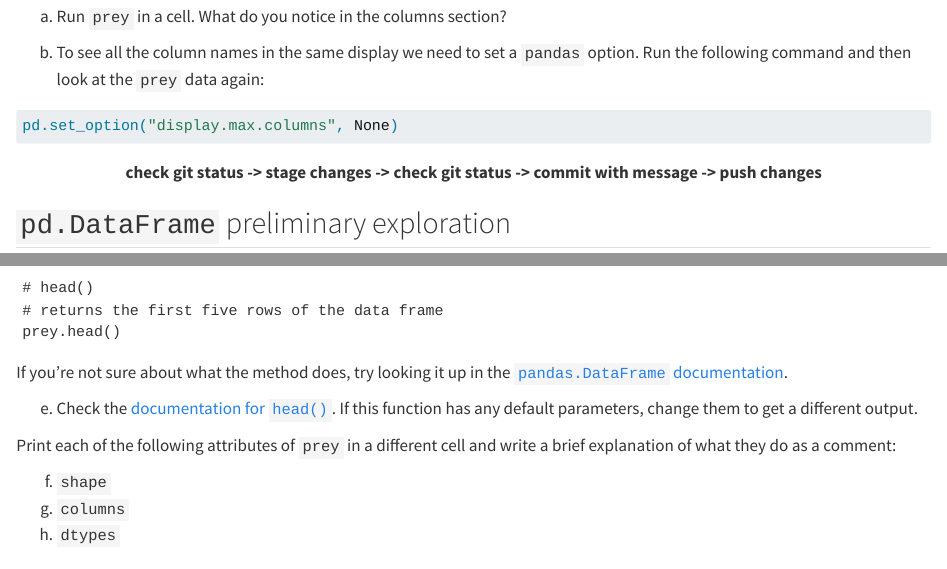
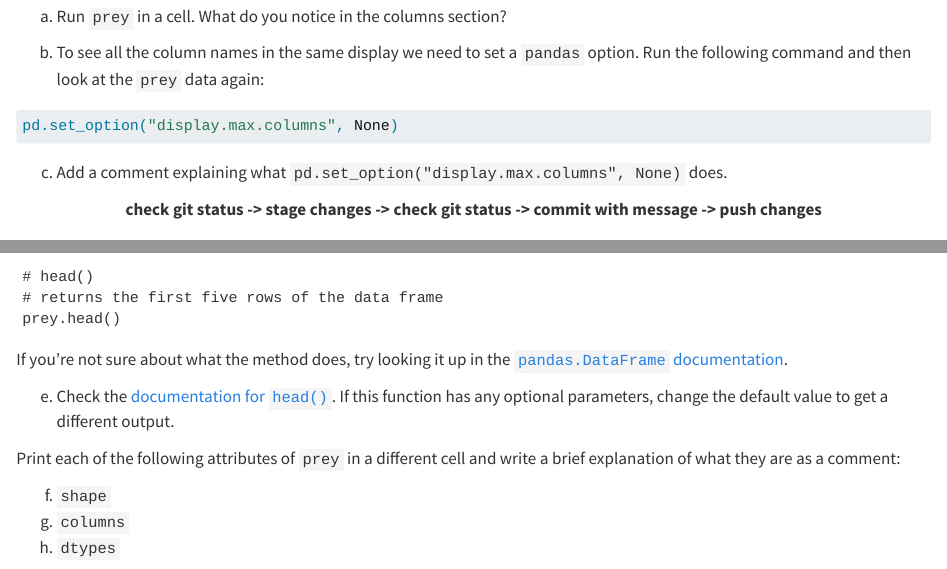
Before and after one commit to carmengg/eds-220-book, a Quarto document (discussion-sections/discussion-sect-week-1-methods.qmd): the page in a window 1100 px wide, from 2720 px down, and a second part further down, joined at a grey line. Rendered offline with R 4.5, knitr and Pandoc in place of Quarto, with nearby package versions.

Commit message:
small changes after sections

````diff
--- a/discussion-sections/discussion-sect-week-1-methods.qmd
+++ b/discussion-sections/discussion-sect-week-1-methods.qmd
@@ -142,6 +142,8 @@ b. To see all the column names in the same display we need to set a `pandas` opt
 pd.set_option("display.max.columns", None)
 ```
 
+c. Add a comment explaining what `pd.set_option("display.max.columns", None)` does.
+
 <p style="text-align: center;">
 **check git status -> stage changes -> check git status -> commit with message -> push  changes**
 </p>
@@ -165,9 +167,9 @@ prey.head()
 
 If you're not sure about what the method does, try looking it up in the [`pandas.DataFrame` documentation](https://pandas.pydata.org/docs/reference/api/pandas.DataFrame.html).
 
-e. Check the [documentation for `head()`](https://pandas.pydata.org/docs/reference/api/pandas.DataFrame.head.html#pandas.DataFrame.head). If this function has any default parameters, change them to get a different output.
+e. Check the [documentation for `head()`](https://pandas.pydata.org/docs/reference/api/pandas.DataFrame.head.html#pandas.DataFrame.head). If this function has any optional parameters, change the default value to get a different output.
 
-Print each of the following attributes of `prey` in a different cell and write a brief explanation of what they do as a comment:
+Print each of the following attributes of `prey` in a different cell and write a brief explanation of what they are as a comment:
 
 f. `shape`
 g. `columns`
````
Also changed, not shown: docs/search.json, 1 other file.
